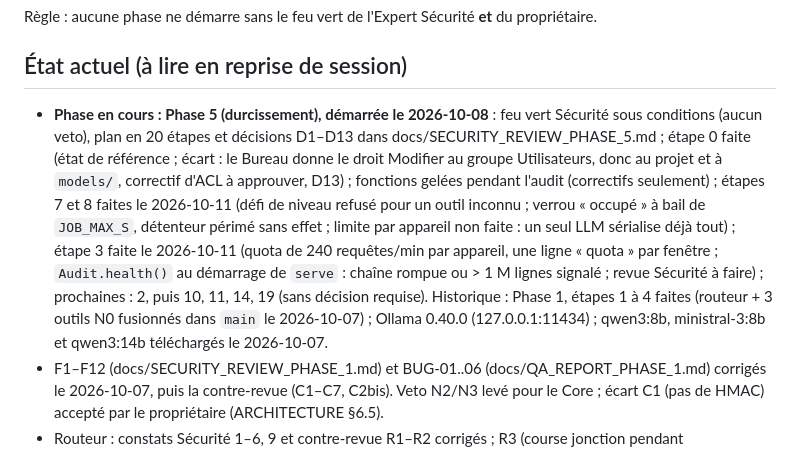
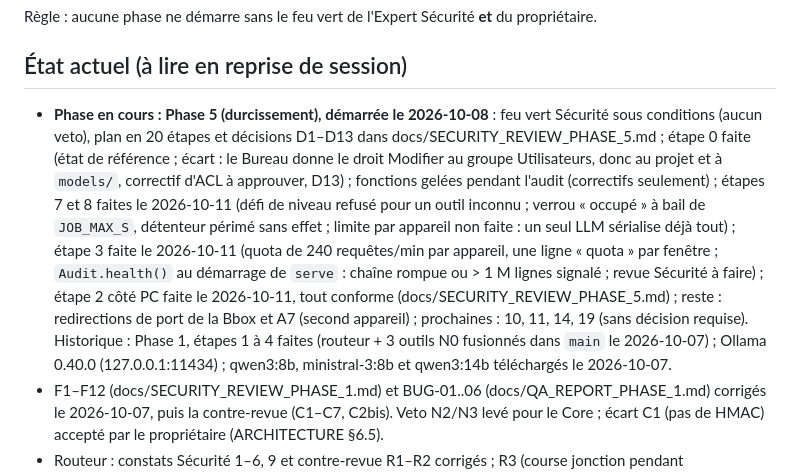
Before and after one commit to RomainChe/myJarvis, a Markdown page: docs/ROADMAP.md, the part around the change. Drawn GitHub-style.

```diff
--- a/docs/ROADMAP.md
+++ b/docs/ROADMAP.md
@@ -3,7 +3,7 @@
 Règle : aucune phase ne démarre sans le feu vert de l'Expert Sécurité **et** du propriétaire.
 
 ## État actuel (à lire en reprise de session)
-- **Phase en cours : Phase 5 (durcissement), démarrée le 2026-10-08** : feu vert Sécurité sous conditions (aucun veto), plan en 20 étapes et décisions D1–D13 dans docs/SECURITY_REVIEW_PHASE_5.md ; étape 0 faite (état de référence ; écart : le Bureau donne le droit Modifier au groupe Utilisateurs, donc au projet et à `models/`, correctif d'ACL à approuver, D13) ; fonctions gelées pendant l'audit (correctifs seulement) ; étapes 7 et 8 faites le 2026-10-11 (défi de niveau refusé pour un outil inconnu ; verrou « occupé » à bail de `JOB_MAX_S`, détenteur périmé sans effet ; limite par appareil non faite : un seul LLM sérialise déjà tout) ; étape 3 faite le 2026-10-11 (quota de 240 requêtes/min par appareil, une ligne « quota » par fenêtre ; `Audit.health()` au démarrage de `serve` : chaîne rompue ou > 1 M lignes signalé ; revue Sécurité à faire) ; prochaines : 2, puis 10, 11, 14, 19 (sans décision requise). Historique : Phase 1, étapes 1 à 4 faites (routeur + 3 outils N0 fusionnés dans `main` le 2026-10-07) ; Ollama 0.40.0 (127.0.0.1:11434) ; qwen3:8b, ministral-3:8b et qwen3:14b téléchargés le 2026-10-07.
+- **Phase en cours : Phase 5 (durcissement), démarrée le 2026-10-08** : feu vert Sécurité sous conditions (aucun veto), plan en 20 étapes et décisions D1–D13 dans docs/SECURITY_REVIEW_PHASE_5.md ; étape 0 faite (état de référence ; écart : le Bureau donne le droit Modifier au groupe Utilisateurs, donc au projet et à `models/`, correctif d'ACL à approuver, D13) ; fonctions gelées pendant l'audit (correctifs seulement) ; étapes 7 et 8 faites le 2026-10-11 (défi de niveau refusé pour un outil inconnu ; verrou « occupé » à bail de `JOB_MAX_S`, détenteur périmé sans effet ; limite par appareil non faite : un seul LLM sérialise déjà tout) ; étape 3 faite le 2026-10-11 (quota de 240 requêtes/min par appareil, une ligne « quota » par fenêtre ; `Audit.health()` au démarrage de `serve` : chaîne rompue ou > 1 M lignes signalé ; revue Sécurité à faire) ; étape 2 côté PC faite le 2026-10-11, tout conforme (docs/SECURITY_REVIEW_PHASE_5.md) ; reste : redirections de port de la Bbox et A7 (second appareil) ; prochaines : 10, 11, 14, 19 (sans décision requise). Historique : Phase 1, étapes 1 à 4 faites (routeur + 3 outils N0 fusionnés dans `main` le 2026-10-07) ; Ollama 0.40.0 (127.0.0.1:11434) ; qwen3:8b, ministral-3:8b et qwen3:14b téléchargés le 2026-10-07.
 - F1–F12 (docs/SECURITY_REVIEW_PHASE_1.md) et BUG-01..06 (docs/QA_REPORT_PHASE_1.md) corrigés le 2026-10-07, puis la contre-revue (C1–C7, C2bis). Veto N2/N3 levé pour le Core ; écart C1 (pas de HMAC) accepté par le propriétaire (ARCHITECTURE §6.5).
 - Routeur : constats Sécurité 1–6, 9 et contre-revue R1–R2 corrigés ; R3 (course jonction pendant `search_files`) accepté jusqu'en Phase 5. QA-R6, R7 corrigés. Constat 7 corrigé (`as_data` dans `permissions.py`, à utiliser pour tout résultat d'outil montré au LLM). QA-R5 corrigé (`list_processes` via Toolhelp, 11 ms au lieu de 364 ms). `games.py` utilise maintenant la même API (plus de tasklist, ~34 ms).
 - Benchmark fait (docs/MODEL_BENCHMARK.md) : qwen3:14b choisi.
```
Also changed, not shown: docs/SECURITY_REVIEW_PHASE_5.md (+16 -0 lines).
